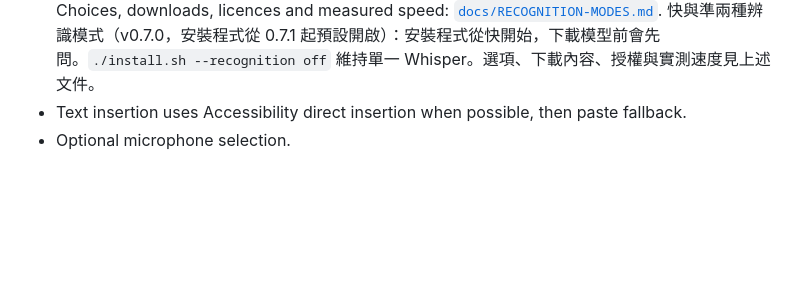
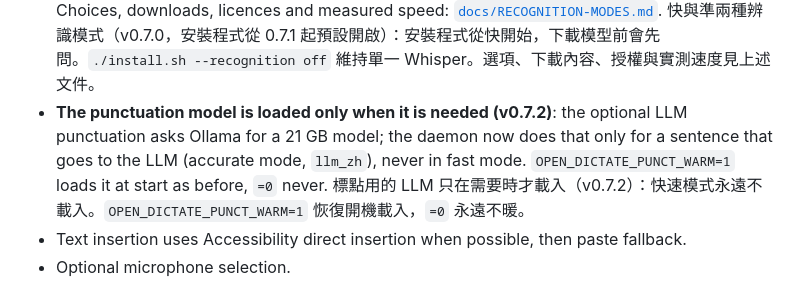
Before and after one commit to frank890417/open-dictate, a Markdown page: README.md, the part around the change. GitHub-like rendering; blank space fills up the shorter version.

```diff
--- a/README.md
+++ b/README.md
@@ -131,6 +131,10 @@ Full setup: [`docs/SETUP.md`](docs/SETUP.md)
   keeps the single-Whisper setup. Choices, downloads, licences and measured speed:
   [`docs/RECOGNITION-MODES.md`](docs/RECOGNITION-MODES.md).
   快與準兩種辨識模式（v0.7.0，安裝程式從 0.7.1 起預設開啟）：安裝程式從快開始，下載模型前會先問。`./install.sh --recognition off` 維持單一 Whisper。選項、下載內容、授權與實測速度見上述文件。
+- **The punctuation model is loaded only when it is needed (v0.7.2)**: the optional LLM punctuation asks Ollama for
+  a 21 GB model; the daemon now does that only for a sentence that goes to the LLM (accurate mode, `llm_zh`), never in
+  fast mode. `OPEN_DICTATE_PUNCT_WARM=1` loads it at start as before, `=0` never.
+  標點用的 LLM 只在需要時才載入（v0.7.2）：快速模式永遠不載入。`OPEN_DICTATE_PUNCT_WARM=1` 恢復開機載入，`=0` 永遠不暖。
 - Text insertion uses Accessibility direct insertion when possible, then paste fallback.
 - Optional microphone selection.
 
```
Also changed, not shown: IO-CONTRACT.md (+8 -1 lines), docs/RECOGNITION-MODES.md (+16 -0 lines).
